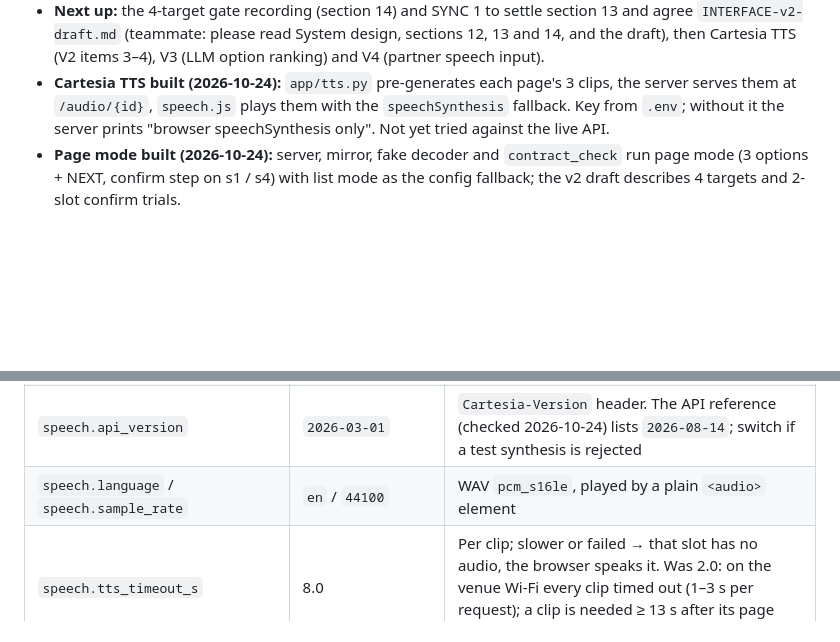
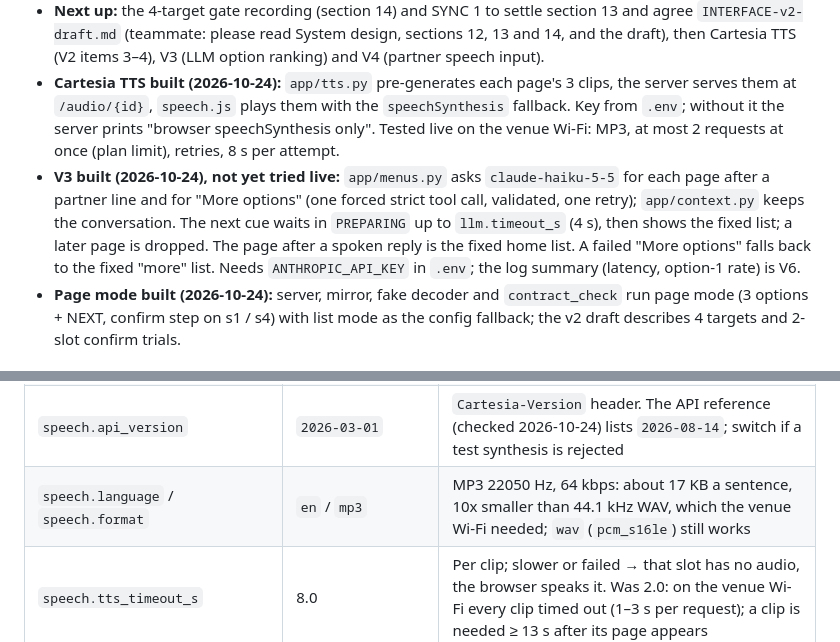
Before and after one commit to 1thing2say/BrainSync, a Markdown page: PLAN.md, 2 parts joined by grey strips. Drawn GitHub-style; blank space fills up the shorter version.

Commit message:
PLAN: V3 and live TTS status, MP3 speech format
Co-Authored-By: Claude Opus 5.5 <noreply@anthropic.com>

```diff
--- a/PLAN.md
+++ b/PLAN.md
@@ -60,8 +60,14 @@ pull requests.
   input).
 - **Cartesia TTS built (2026-10-24):** `app/tts.py` pre-generates each page's 3 clips, the server
   serves them at `/audio/{id}`, `speech.js` plays them with the `speechSynthesis` fallback. Key from
-  `.env`; without it the server prints "browser speechSynthesis only". Not yet tried against the
-  live API.
+  `.env`; without it the server prints "browser speechSynthesis only". Tested live on the venue
+  Wi-Fi: MP3, at most 2 requests at once (plan limit), retries, 8 s per attempt.
+- **V3 built (2026-10-24), not yet tried live:** `app/menus.py` asks `claude-haiku-5-5` for each
+  page after a partner line and for "More options" (one forced strict tool call, validated, one
+  retry); `app/context.py` keeps the conversation. The next cue waits in `PREPARING` up to
+  `llm.timeout_s` (4 s), then shows the fixed list; a later page is dropped. The page after a
+  spoken reply is the fixed home list. A failed "More options" falls back to the fixed "more"
+  list. Needs `ANTHROPIC_API_KEY` in `.env`; the log summary (latency, option-1 rate) is V6.
 - **Page mode built (2026-10-24):** server, mirror, fake decoder and `contract_check` run page
   mode (3 options + NEXT, confirm step on s1 / s4) with list mode as the config fallback; the v2
   draft describes 4 targets and 2-slot confirm trials.
@@ -291,7 +297,7 @@ BrainSync/
 | `speech.voice_id` | `47c38ca4-…` | Cartesia voice id |
 | `speech.model` | `sonic-3.5` | Pinned; never `sonic-latest` |
 | `speech.api_version` | `2026-03-01` | `Cartesia-Version` header. The API reference (checked 2026-10-24) lists `2026-08-14`; switch if a test synthesis is rejected |
-| `speech.language` / `speech.sample_rate` | `en` / `44100` | WAV `pcm_s16le`, played by a plain `<audio>` element |
+| `speech.language` / `speech.format` | `en` / `mp3` | MP3 22050 Hz, 64 kbps: about 17 KB a sentence, 10x smaller than 44.1 kHz WAV, which the venue Wi-Fi needed; `wav` (`pcm_s16le`) still works |
 | `speech.tts_timeout_s` | 8.0 | Per clip; slower or failed → that slot has no audio, the browser speaks it. Was 2.0: on the venue Wi-Fi every clip timed out (1–3 s per request); a clip is needed ≥ 13 s after its page appears |
 | `speech.max_concurrent` | 2 | Cartesia plan limit; above it requests get HTTP 429 `concurrency_limited` |
 | `speech.tts_rate` | 1.0 | speechSynthesis fallback only |
```
